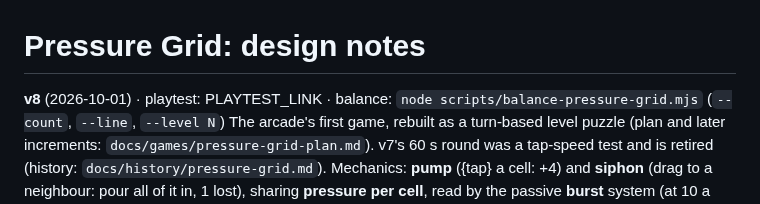
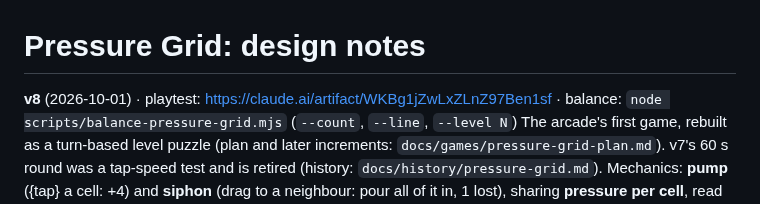
Before and after one commit to Avatar-Coco-Love/emergent-arcade, a Markdown page: docs/games/pressure-grid.md, the part around the change. Drawn GitHub-style.

Commit message:
Pressure Grid notes: playtest link
Co-Authored-By: Claude Opus 5.5 <noreply@anthropic.com>
Claude-Session: https://claude.ai/code/session_0151JNgocxVCjT94FrKdHTUt

```diff
--- a/docs/games/pressure-grid.md
+++ b/docs/games/pressure-grid.md
@@ -1,6 +1,6 @@
 # Pressure Grid: design notes
 
-**v8** (2026-10-01) · playtest: PLAYTEST_LINK ·
+**v8** (2026-10-01) · playtest: https://claude.ai/artifact/WKBg1jZwLxZLnZ97Ben1sf ·
 balance: `node scripts/balance-pressure-grid.mjs` (`--count`, `--line`, `--level N`)
 The arcade's first game, rebuilt as a turn-based level puzzle (plan and
 later increments: `docs/games/pressure-grid-plan.md`). v7's 60 s round was
```
